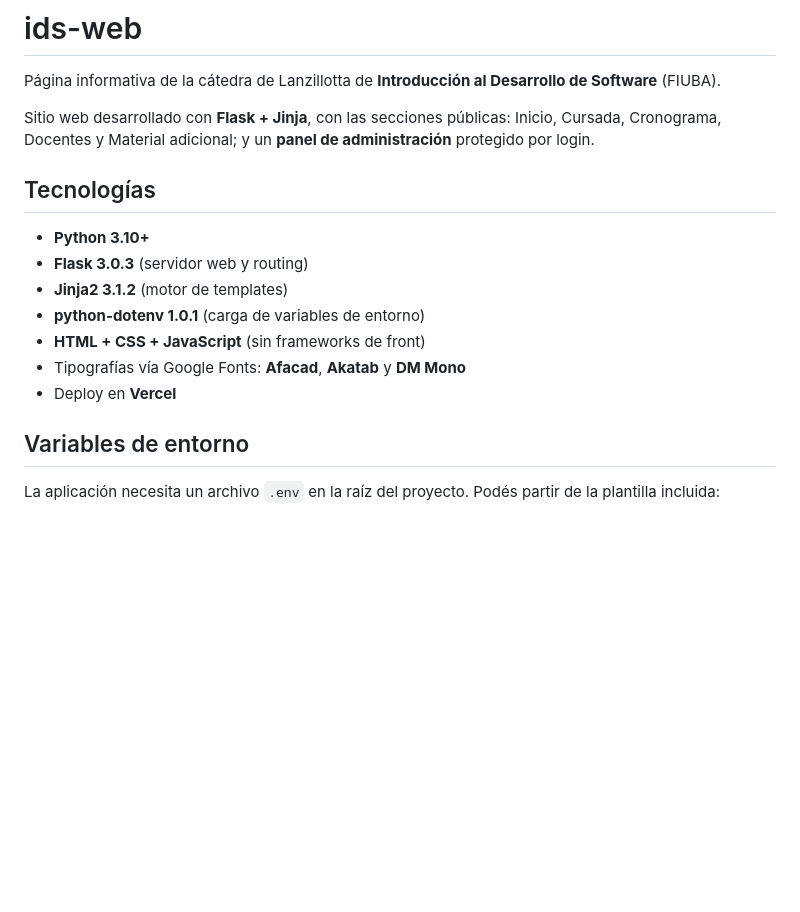
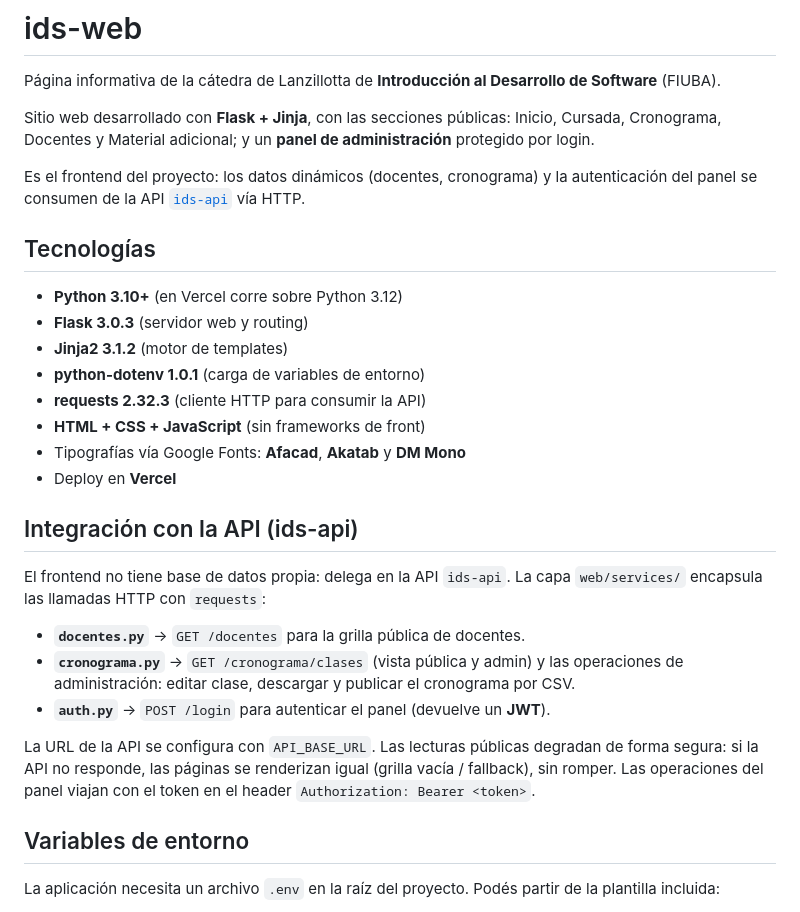
Before and after one commit to Valencua/IDS-Lanzillota-web, a Markdown page: README.md, the part around one of its changes. Rendered like a GitHub page; blank space fills up the shorter version.

```diff
--- a/README.md
+++ b/README.md
@@ -4,15 +4,32 @@ Página informativa de la cátedra de Lanzillotta de **Introducción al Desarrol
 
 Sitio web desarrollado con **Flask + Jinja**, con las secciones públicas: Inicio, Cursada, Cronograma, Docentes y Material adicional; y un **panel de administración** protegido por login.
 
+Es el frontend del proyecto: los datos dinámicos (docentes, cronograma) y la autenticación del panel se consumen de la API [`ids-api`](https://github.com/fiuba-ids-lanzillotta/ids-api) vía HTTP.
+
 ## Tecnologías
 
-- **Python 3.10+**
+- **Python 3.10+** (en Vercel corre sobre Python 3.12)
 - **Flask 3.0.3** (servidor web y routing)
 - **Jinja2 3.1.2** (motor de templates)
 - **python-dotenv 1.0.1** (carga de variables de entorno)
+- **requests 2.32.3** (cliente HTTP para consumir la API)
 - **HTML + CSS + JavaScript** (sin frameworks de front)
 - Tipografías vía Google Fonts: **Afacad**, **Akatab** y **DM Mono**
 - Deploy en **Vercel**
+
+## Integración con la API (ids-api)
+
+El frontend no tiene base de datos propia: delega en la API `ids-api`. La capa `web/services/`
+encapsula las llamadas HTTP con `requests`:
+
+- **`docentes.py`** → `GET /docentes` para la grilla pública de docentes.
+- **`cronograma.py`** → `GET /cronograma/clases` (vista pública y admin) y las operaciones
+  de administración: editar clase, descargar y publicar el cronograma por CSV.
+- **`auth.py`** → `POST /login` para autenticar el panel (devuelve un **JWT**).
+
+La URL de la API se configura con `API_BASE_URL`. Las lecturas públicas degradan de forma
+segura: si la API no responde, las páginas se renderizan igual (grilla vacía / fallback), sin
+romper. Las operaciones del panel viajan con el token en el header `Authorization: Bearer <token>`.
 
 ## Variables de entorno
 
```
Also changed, not shown: other parts of README.md (+30 -6 lines).
